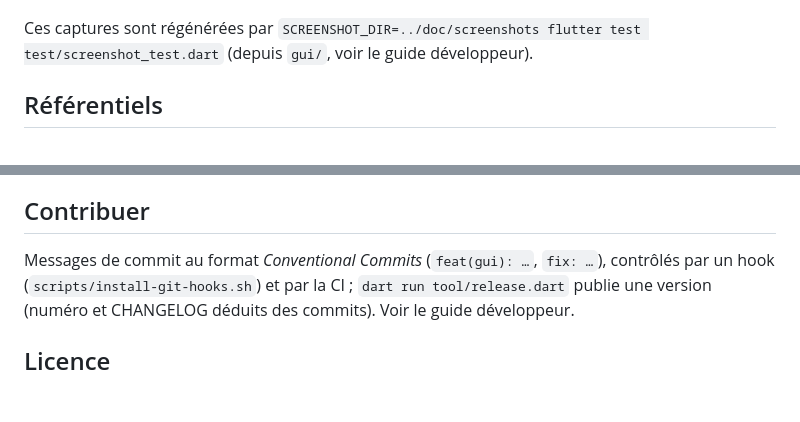
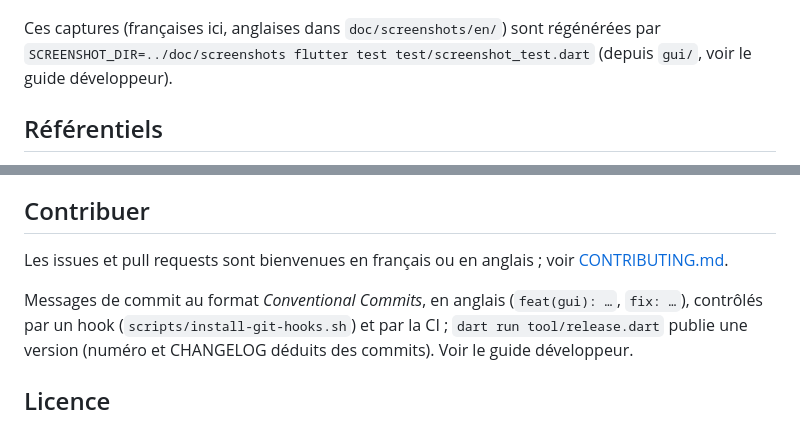
Before and after one commit to chla28/CheckScript, a Markdown page: README.fr.md, 2 parts joined by grey strips. GitHub-like rendering; blank space fills up the shorter version.

```diff
--- a/README.fr.md
+++ b/README.fr.md
@@ -66,7 +66,7 @@ Note globale : 1,5/10 (E)
 
 ![Catalogue des règles : activation et désactivation de chacune](doc/screenshots/regles.png)
 
-Ces captures sont régénérées par `SCREENSHOT_DIR=../doc/screenshots flutter test test/screenshot_test.dart`
+Ces captures (françaises ici, anglaises dans `doc/screenshots/en/`) sont régénérées par `SCREENSHOT_DIR=../doc/screenshots flutter test test/screenshot_test.dart`
 (depuis `gui/`, voir le guide développeur).
 
 ## Référentiels
@@ -130,7 +130,9 @@ bibliothèque `lib/` ; elle est aussi lancée depuis MainGUI.
 
 ## Contribuer
 
-Messages de commit au format *Conventional Commits* (`feat(gui): …`,
+Les issues et pull requests sont bienvenues en français ou en anglais ; voir [CONTRIBUTING.md](CONTRIBUTING.md).
+
+Messages de commit au format *Conventional Commits*, en anglais (`feat(gui): …`,
 `fix: …`), contrôlés par un hook (`scripts/install-git-hooks.sh`) et par la
 CI ; `dart run tool/release.dart` publie une version (numéro et CHANGELOG
 déduits des commits). Voir le guide développeur.
```
Also changed, not shown: .github/PULL_REQUEST_TEMPLATE.md (added, +10 -0 lines), CONTRIBUTING.md (added, +49 -0 lines), README.md (+8 -6 lines), doc/screenshots/en/analyse-clair.png (added), doc/screenshots/en/dossier.png (added), doc/screenshots/en/problemes-python.png (added), doc/screenshots/en/regles.png (added), 8 other files.
